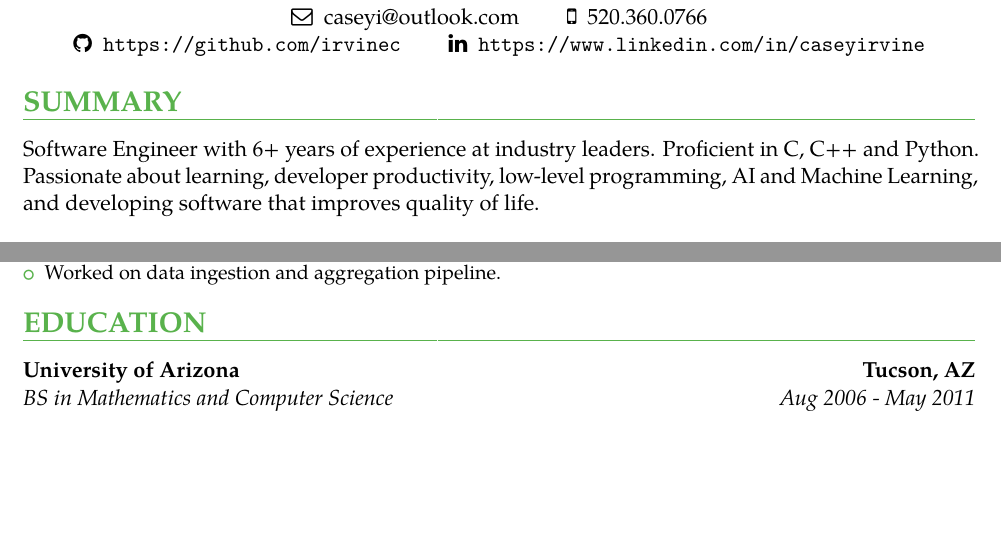
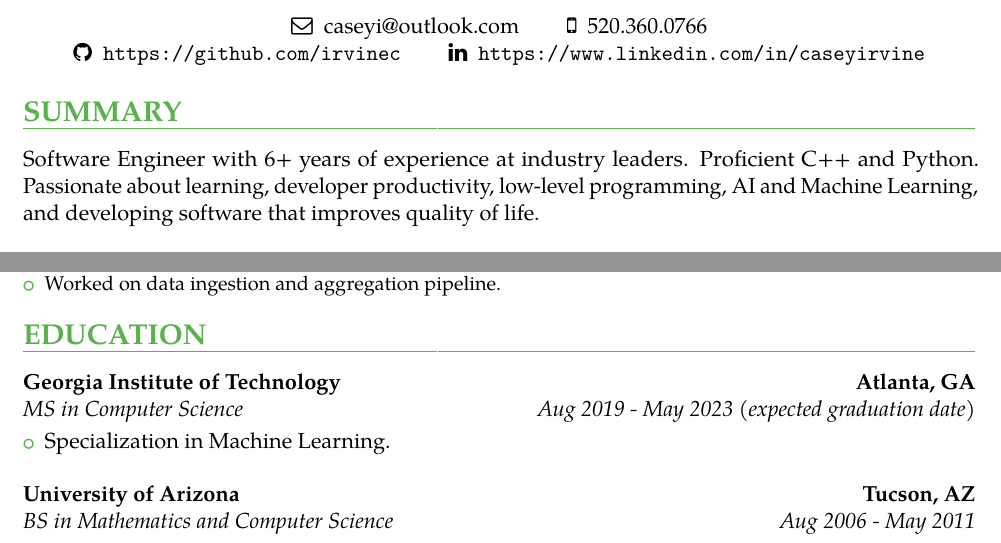
Before and after one commit to irvinec/resume, a LaTeX CV (plain/2019.tex): two parts of the page before the commit and two parts of page 1 of 2 after it, joined at a grey line, cut so that both start at the same text, the shorter picture padded with empty space. The pictures show the PDF file plain/2019.pdf that the author committed with the source.

Commit message:
Updating with GATech

```diff
--- a/plain/2019.tex
+++ b/plain/2019.tex
@@ -103,7 +103,7 @@
 
 \section{SUMMARY}
 {Software Engineer with 6+ years of experience at industry leaders.
-Proficient in C, C++ and Python.
+Proficient C++ and Python.
 Passionate about learning, developer productivity, low-level programming, AI and Machine Learning, and developing software that improves quality of life.
 }
 
@@ -152,6 +152,15 @@
 }
 
 \section{EDUCATION}
+{\customcventry{Aug 2019 - May 2023 (expected graduation date)}{MS in Computer Science}{Georgia Institute of Technology}{Atlanta, GA}
+{}{}
+{\begin{itemize}
+  \item Specialization in Machine Learning.
+ \end{itemize}
+}
+
+\vspace{12pt}
+
 {\customcventry{Aug 2006 - May 2011}{BS in Mathematics and Computer Science}{University of Arizona}{Tucson, AZ}{}{}
 {\begin{itemize}
   \item Summa Cum Laude (GPA: 3.94/4.0).
```
Also changed, not shown: plain/2019.pdf, plain/2019.tex (6 more changed lines).
